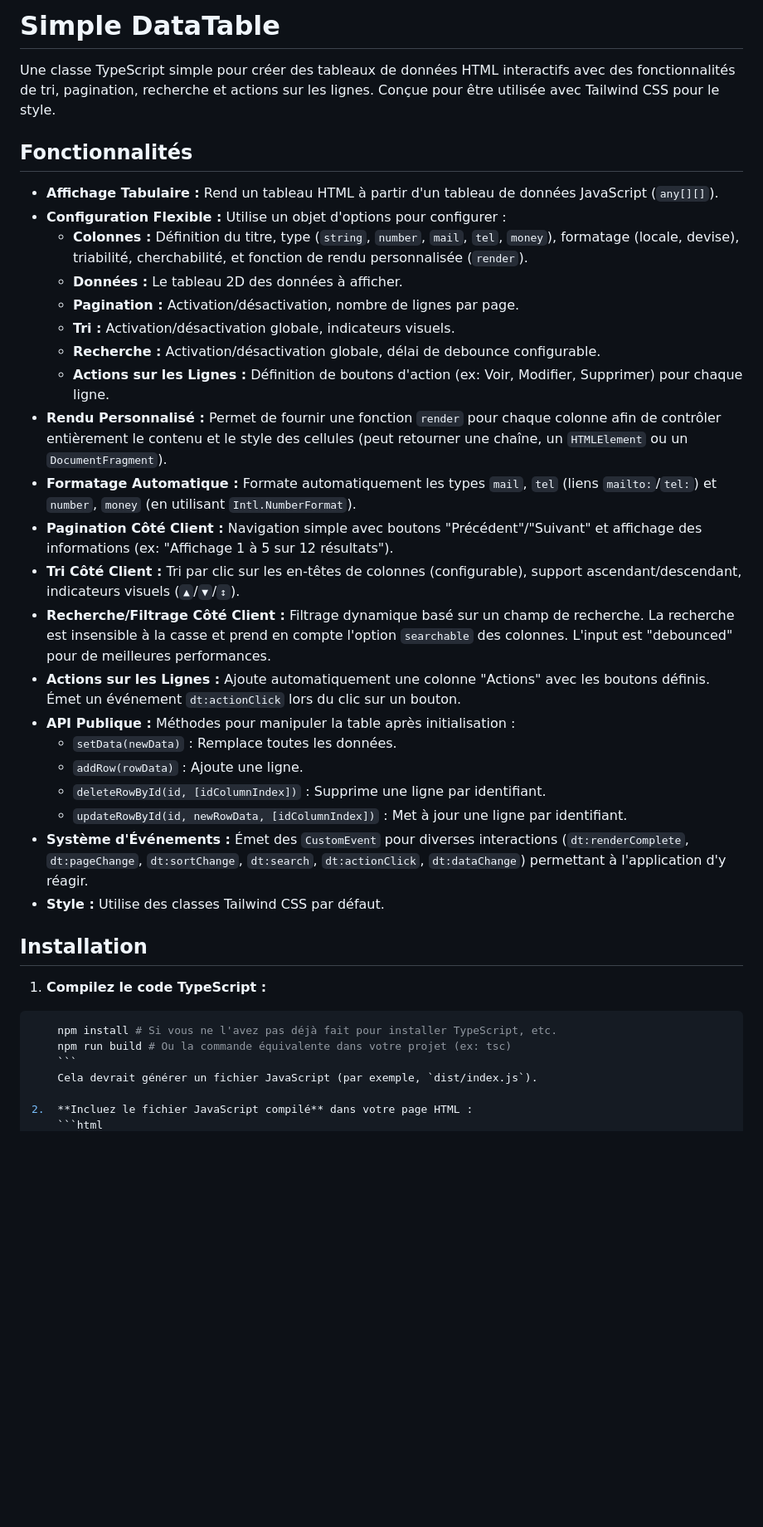
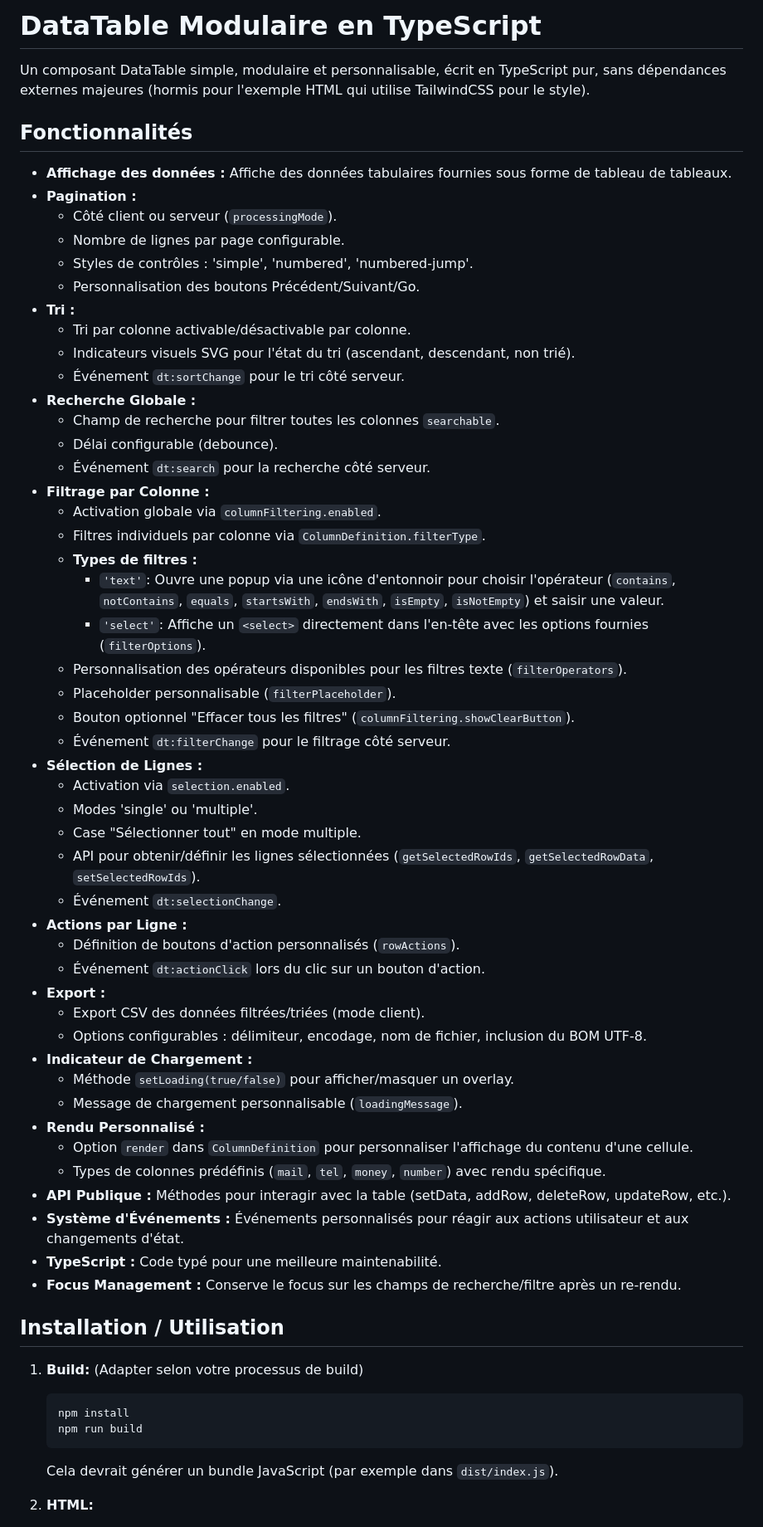
Before and after one commit to Acegenesis/Advanced-Modular-DataTable, a Markdown page: README.md, the part around one of its changes. Shown at 83% size. Rendered like a GitHub page; blank space fills up the shorter version.

````diff
--- a/README.md
+++ b/README.md
@@ -1,39 +1,64 @@
-# Simple DataTable
+# DataTable Modulaire en TypeScript
 
-Une classe TypeScript simple pour créer des tableaux de données HTML interactifs avec des fonctionnalités de tri, pagination, recherche et actions sur les lignes. Conçue pour être utilisée avec Tailwind CSS pour le style.
+Un composant DataTable simple, modulaire et personnalisable, écrit en TypeScript pur, sans dépendances externes majeures (hormis pour l'exemple HTML qui utilise TailwindCSS pour le style).
 
 ## Fonctionnalités
 
-*   **Affichage Tabulaire :** Rend un tableau HTML à partir d'un tableau de données JavaScript (`any[][]`).
-*   **Configuration Flexible :** Utilise un objet d'options pour configurer :
-    *   **Colonnes :** Définition du titre, type (`string`, `number`, `mail`, `tel`, `money`), formatage (locale, devise), triabilité, cherchabilité, et fonction de rendu personnalisée (`render`).
-    *   **Données :** Le tableau 2D des données à afficher.
-    *   **Pagination :** Activation/désactivation, nombre de lignes par page.
-    *   **Tri :** Activation/désactivation globale, indicateurs visuels.
-    *   **Recherche :** Activation/désactivation globale, délai de debounce configurable.
-    *   **Actions sur les Lignes :** Définition de boutons d'action (ex: Voir, Modifier, Supprimer) pour chaque ligne.
-*   **Rendu Personnalisé :** Permet de fournir une fonction `render` pour chaque colonne afin de contrôler entièrement le contenu et le style des cellules (peut retourner une chaîne, un `HTMLElement` ou un `DocumentFragment`).
-*   **Formatage Automatique :** Formate automatiquement les types `mail`, `tel` (liens `mailto:`/`tel:`) et `number`, `money` (en utilisant `Intl.NumberFormat`).
-*   **Pagination Côté Client :** Navigation simple avec boutons "Précédent"/"Suivant" et affichage des informations (ex: "Affichage 1 à 5 sur 12 résultats").
-*   **Tri Côté Client :** Tri par clic sur les en-têtes de colonnes (configurable), support ascendant/descendant, indicateurs visuels (`▲`/`▼`/`↕`).
-*   **Recherche/Filtrage Côté Client :** Filtrage dynamique basé sur un champ de recherche. La recherche est insensible à la casse et prend en compte l'option `searchable` des colonnes. L'input est "debounced" pour de meilleures performances.
-*   **Actions sur les Lignes :** Ajoute automatiquement une colonne "Actions" avec les boutons définis. Émet un événement `dt:actionClick` lors du clic sur un bouton.
-*   **API Publique :** Méthodes pour manipuler la table après initialisation :
-    *   `setData(newData)` : Remplace toutes les données.
-    *   `addRow(rowData)` : Ajoute une ligne.
-    *   `deleteRowById(id, [idColumnIndex])` : Supprime une ligne par identifiant.
-    *   `updateRowById(id, newRowData, [idColumnIndex])` : Met à jour une ligne par identifiant.
-*   **Système d'Événements :** Émet des `CustomEvent` pour diverses interactions (`dt:renderComplete`, `dt:pageChange`, `dt:sortChange`, `dt:search`, `dt:actionClick`, `dt:dataChange`) permettant à l'application d'y réagir.
-*   **Style :** Utilise des classes Tailwind CSS par défaut.
+*   **Affichage des données :** Affiche des données tabulaires fournies sous forme de tableau de tableaux.
+*   **Pagination :**
+    *   Côté client ou serveur (`processingMode`).
+    *   Nombre de lignes par page configurable.
+    *   Styles de contrôles : 'simple', 'numbered', 'numbered-jump'.
+    *   Personnalisation des boutons Précédent/Suivant/Go.
+*   **Tri :**
+    *   Tri par colonne activable/désactivable par colonne.
+    *   Indicateurs visuels SVG pour l'état du tri (ascendant, descendant, non trié).
+    *   Événement `dt:sortChange` pour le tri côté serveur.
+*   **Recherche Globale :**
+    *   Champ de recherche pour filtrer toutes les colonnes `searchable`.
+    *   Délai configurable (debounce).
+    *   Événement `dt:search` pour la recherche côté serveur.
+*   **Filtrage par Colonne :**
+    *   Activation globale via `columnFiltering.enabled`.
+    *   Filtres individuels par colonne via `ColumnDefinition.filterType`.
+    *   **Types de filtres :**
+        *   `'text'`: Ouvre une popup via une icône d'entonnoir pour choisir l'opérateur (`contains`, `notContains`, `equals`, `startsWith`, `endsWith`, `isEmpty`, `isNotEmpty`) et saisir une valeur.
+        *   `'select'`: Affiche un `<select>` directement dans l'en-tête avec les options fournies (`filterOptions`).
+    *   Personnalisation des opérateurs disponibles pour les filtres texte (`filterOperators`).
+    *   Placeholder personnalisable (`filterPlaceholder`).
+    *   Bouton optionnel "Effacer tous les filtres" (`columnFiltering.showClearButton`).
+    *   Événement `dt:filterChange` pour le filtrage côté serveur.
+*   **Sélection de Lignes :**
+    *   Activation via `selection.enabled`.
+    *   Modes 'single' ou 'multiple'.
+    *   Case "Sélectionner tout" en mode multiple.
+    *   API pour obtenir/définir les lignes sélectionnées (`getSelectedRowIds`, `getSelectedRowData`, `setSelectedRowIds`).
+    *   Événement `dt:selectionChange`.
+*   **Actions par Ligne :**
+    *   Définition de boutons d'action personnalisés (`rowActions`).
+    *   Événement `dt:actionClick` lors du clic sur un bouton d'action.
+*   **Export :**
+    *   Export CSV des données filtrées/triées (mode client).
+    *   Options configurables : délimiteur, encodage, nom de fichier, inclusion du BOM UTF-8.
+*   **Indicateur de Chargement :**
+    *   Méthode `setLoading(true/false)` pour afficher/masquer un overlay.
+    *   Message de chargement personnalisable (`loadingMessage`).
+*   **Rendu Personnalisé :**
+    *   Option `render` dans `ColumnDefinition` pour personnaliser l'affichage du contenu d'une cellule.
+    *   Types de colonnes prédéfinis (`mail`, `tel`, `money`, `number`) avec rendu spécifique.
+*   **API Publique :** Méthodes pour interagir avec la table (setData, addRow, deleteRow, updateRow, etc.).
+*   **Système d'Événements :** Événements personnalisés pour réagir aux actions utilisateur et aux changements d'état.
+*   **TypeScript :** Code typé pour une meilleure maintenabilité.
+*   **Focus Management :** Conserve le focus sur les champs de recherche/filtre après un re-rendu.
 
-## Installation
+## Installation / Utilisation
 
-1.  **Compilez le code TypeScript :**
-```bash
-    npm install # Si vous ne l'avez pas déjà fait pour installer TypeScript, etc.
-    npm run build # Ou la commande équivalente dans votre projet (ex: tsc)
+1.  **Build:** (Adapter selon votre processus de build)
+    ```bash
+    npm install
+    npm run build
     ```
-    Cela devrait générer un fichier JavaScript (par exemple, `dist/index.js`).
+    Cela devrait générer un bundle JavaScript (par exemple dans `dist/index.js`).
 
-2.  **Incluez le fichier JavaScript compilé** dans votre page HTML :
+2.  **HTML:**
     ```html
````
Also changed, not shown: other parts of README.md (+121 -101 lines).
